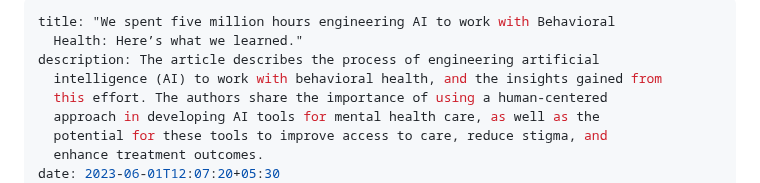
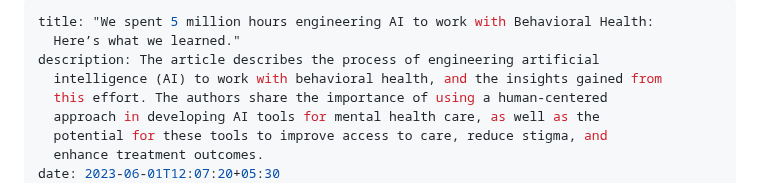
Before and after one commit to shubham-execideas/youuBlog, a Markdown page: src/blog/we-spent-5-million-hours-engineering-ai-to-work-with-behavioral-health-here’s-what-we-learned-1.md, the part around the change. Rendered like a GitHub page.

Commit message:
Update Blog “we-spent-5-million-hours-engineering-ai-to-work-with-behavioral-health-here’s-what-we-learned-1”

```diff
--- a/src/blog/we-spent-5-million-hours-engineering-ai-to-work-with-behavioral-health-here’s-what-we-learned-1.md
+++ b/src/blog/we-spent-5-million-hours-engineering-ai-to-work-with-behavioral-health-here’s-what-we-learned-1.md
@@ -1,6 +1,6 @@
 ---
-title: "We spent five million hours engineering AI to work with Behavioral
-  Health: Here’s what we learned."
+title: "We spent 5 million hours engineering AI to work with Behavioral Health:
+  Here’s what we learned."
 description: The article describes the process of engineering artificial
   intelligence (AI) to work with behavioral health, and the insights gained from
   this effort. The authors share the importance of using a human-centered
```
